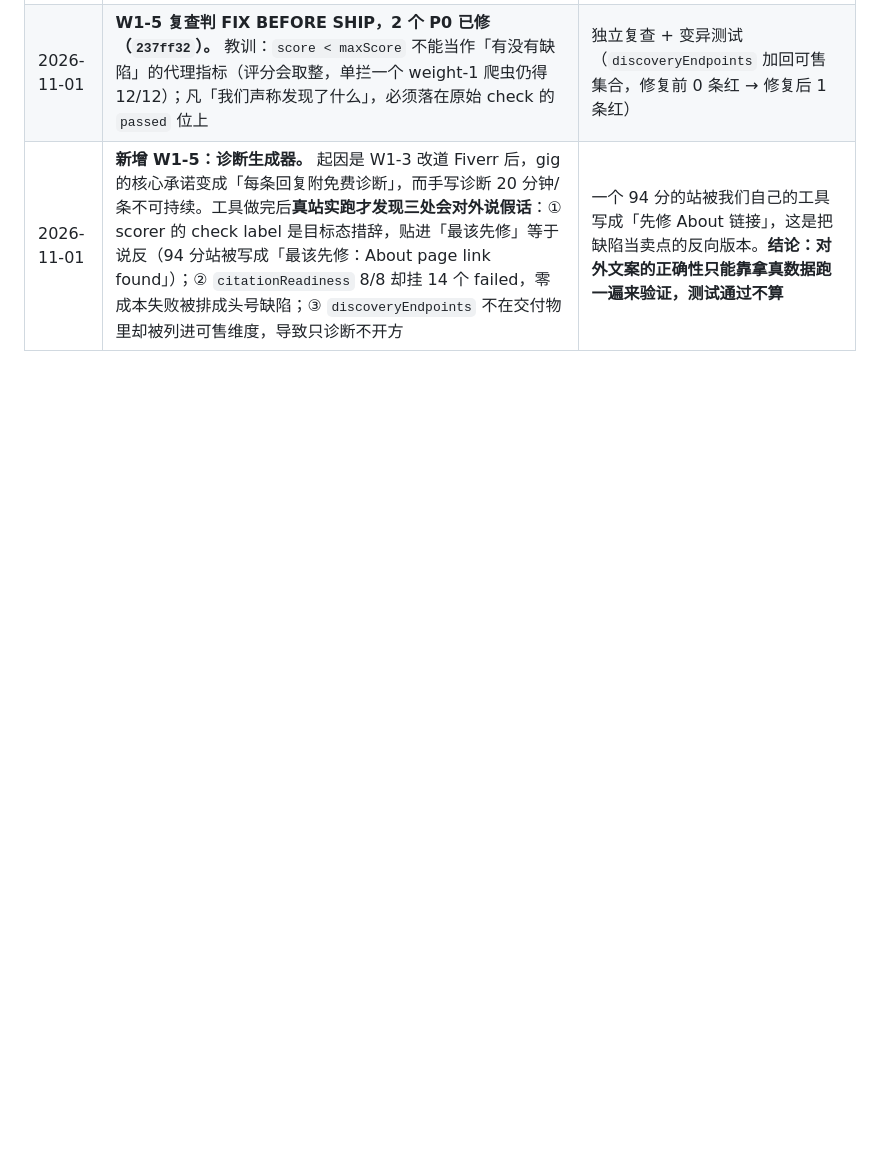
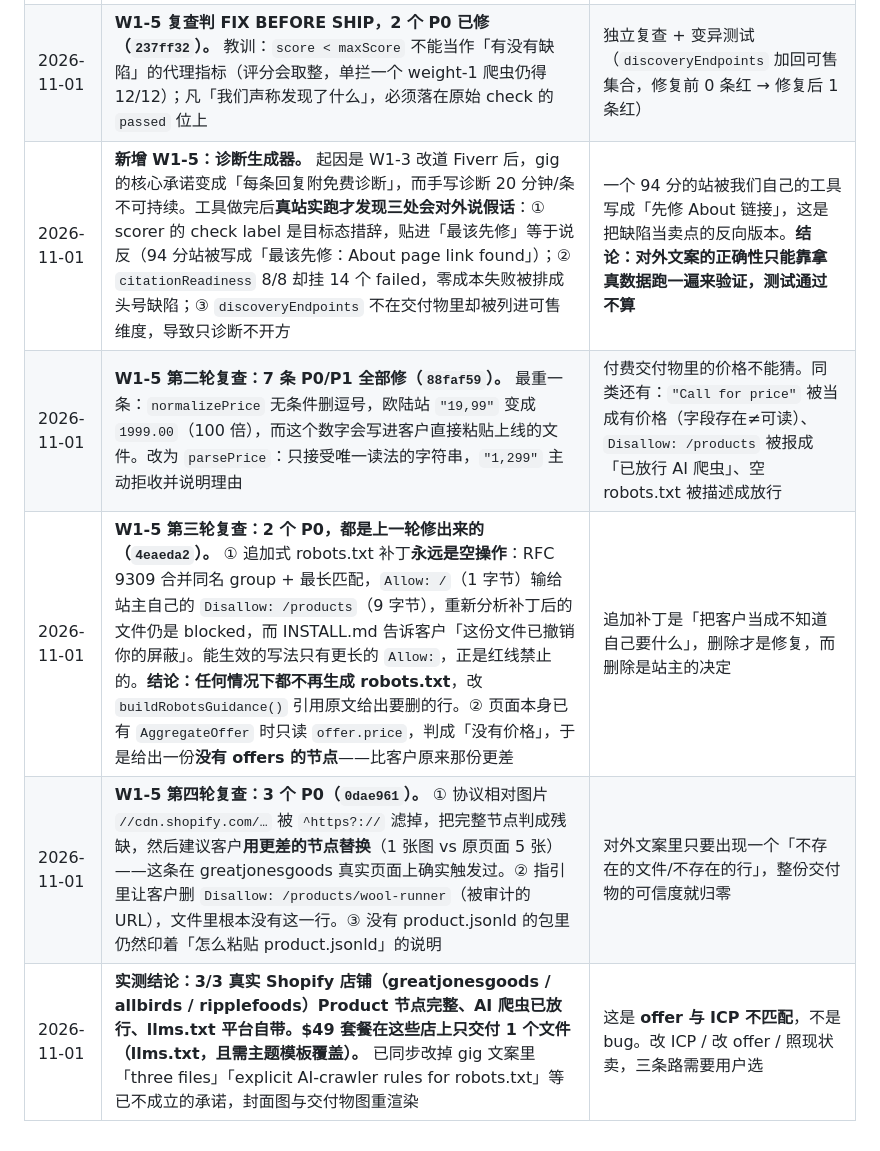
Before and after one commit to qq136692547-cmyk/geo-score, a Markdown page: deliverables/WORKPLAN-2026-11-01.md, the part around the change. Rendered like a GitHub page; blank space fills up the shorter version.

Commit message:
docs(workplan): three review rounds on W1-5, and the measurement that says the offer is empty on Shopify

```diff
--- a/deliverables/WORKPLAN-2026-11-01.md
+++ b/deliverables/WORKPLAN-2026-11-01.md
@@ -179,3 +179,7 @@
 | 2026-11-01 | 新增「证据必须可复现」原则：凡对外声称的样本量，仓库里必须有对应 CSV 和生成脚本 | 已落地 `data/dtc-llms-check.csv` + `tools/dtc-llms-check.mjs` |
 | 2026-11-01 | **W1-5 复查判 FIX BEFORE SHIP，2 个 P0 已修（`237ff32`）。** 教训：`score < maxScore` 不能当作「有没有缺陷」的代理指标（评分会取整，单拦一个 weight-1 爬虫仍得 12/12）；凡「我们声称发现了什么」，必须落在原始 check 的 `passed` 位上 | 独立复查 + 变异测试（`discoveryEndpoints` 加回可售集合，修复前 0 条红 → 修复后 1 条红） |
 | 2026-11-01 | **新增 W1-5：诊断生成器。** 起因是 W1-3 改道 Fiverr 后，gig 的核心承诺变成「每条回复附免费诊断」，而手写诊断 20 分钟/条不可持续。工具做完后**真站实跑才发现三处会对外说假话**：① scorer 的 check label 是目标态措辞，贴进「最该先修」等于说反（94 分站被写成「最该先修：About page link found」）；② `citationReadiness` 8/8 却挂 14 个 failed，零成本失败被排成头号缺陷；③ `discoveryEndpoints` 不在交付物里却被列进可售维度，导致只诊断不开方 | 一个 94 分的站被我们自己的工具写成「先修 About 链接」，这是把缺陷当卖点的反向版本。**结论：对外文案的正确性只能靠拿真数据跑一遍来验证，测试通过不算** |
+| 2026-11-01 | **W1-5 第二轮复查：7 条 P0/P1 全部修（`88faf59`）。** 最重一条：`normalizePrice` 无条件删逗号，欧陆站 `"19,99"` 变成 `1999.00`（100 倍），而这个数字会写进客户直接粘贴上线的文件。改为 `parsePrice`：只接受唯一读法的字符串，`"1,299"` 主动拒收并说明理由 | 付费交付物里的价格不能猜。同类还有：`"Call for price"` 被当成有价格（字段存在≠可读）、`Disallow: /products` 被报成「已放行 AI 爬虫」、空 robots.txt 被描述成放行 |
+| 2026-11-01 | **W1-5 第三轮复查：2 个 P0，都是上一轮修出来的（`4eaeda2`）。** ① 追加式 robots.txt 补丁**永远是空操作**：RFC 9309 合并同名 group + 最长匹配，`Allow: /`（1 字节）输给站主自己的 `Disallow: /products`（9 字节），重新分析补丁后的文件仍是 blocked，而 INSTALL.md 告诉客户「这份文件已撤销你的屏蔽」。能生效的写法只有更长的 `Allow:`，正是红线禁止的。**结论：任何情况下都不再生成 robots.txt**，改 `buildRobotsGuidance()` 引用原文给出要删的行。② 页面本身已有 `AggregateOffer` 时只读 `offer.price`，判成「没有价格」，于是给出一份**没有 offers 的节点**——比客户原来那份更差 | 追加补丁是「把客户当成不知道自己要什么」，删除才是修复，而删除是站主的决定 |
+| 2026-11-01 | **W1-5 第四轮复查：3 个 P0（`0dae961`）。** ① 协议相对图片 `//cdn.shopify.com/…` 被 `^https?://` 滤掉，把完整节点判成残缺，然后建议客户**用更差的节点替换**（1 张图 vs 原页面 5 张）——这条在 greatjonesgoods 真实页面上确实触发过。② 指引里让客户删 `Disallow: /products/wool-runner`（被审计的 URL），文件里根本没有这一行。③ 没有 product.jsonld 的包里仍然印着「怎么粘贴 product.jsonld」的说明 | 对外文案里只要出现一个「不存在的文件/不存在的行」，整份交付物的可信度就归零 |
+| 2026-11-01 | **实测结论：3/3 真实 Shopify 店铺（greatjonesgoods / allbirds / ripplefoods）Product 节点完整、AI 爬虫已放行、llms.txt 平台自带。$49 套餐在这些店上只交付 1 个文件（llms.txt，且需主题模板覆盖）。** 已同步改掉 gig 文案里「three files」「explicit AI-crawler rules for robots.txt」等已不成立的承诺，封面图与交付物图重渲染 | 这是 **offer 与 ICP 不匹配**，不是 bug。改 ICP / 改 offer / 照现状卖，三条路需要用户选 |
```
